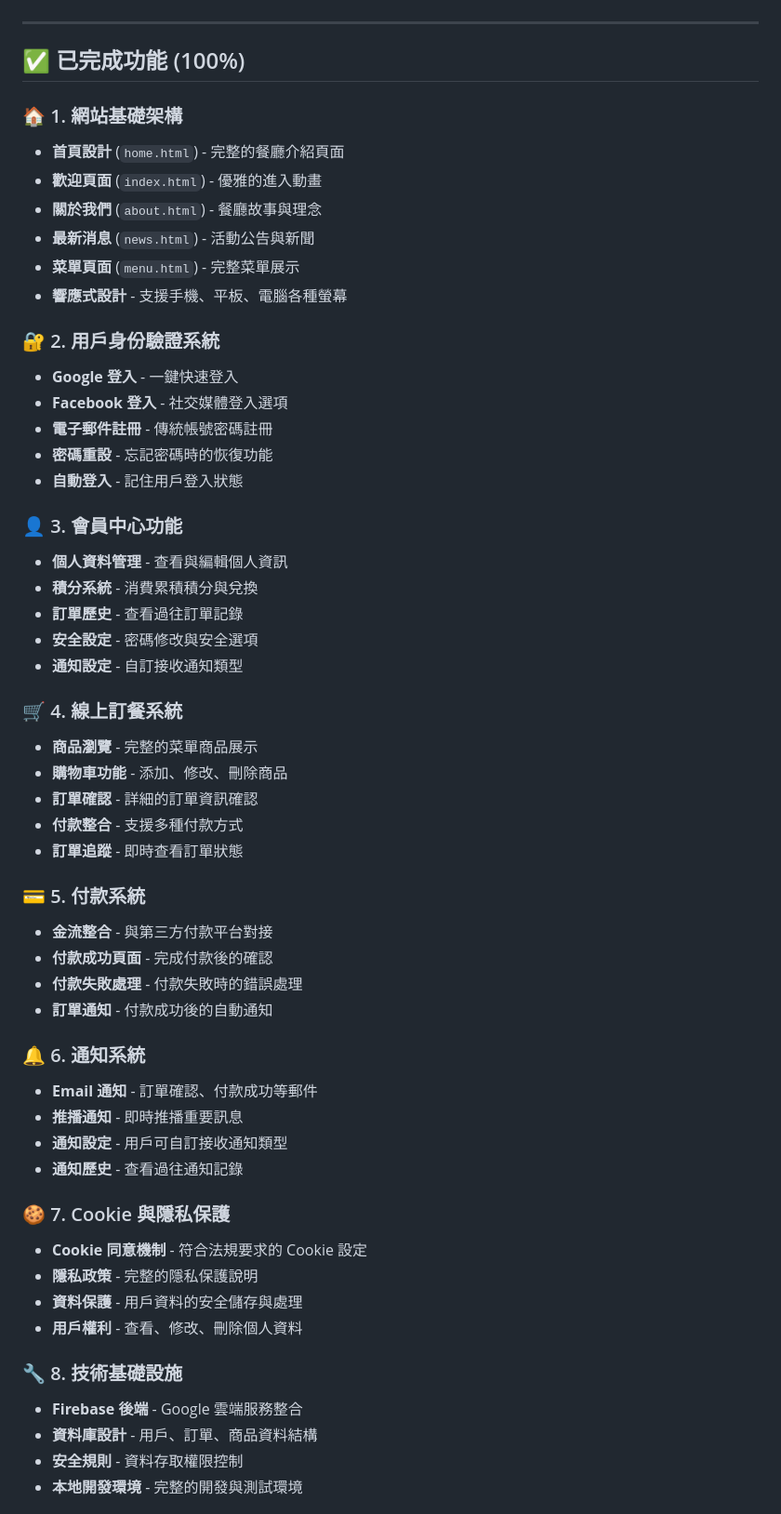
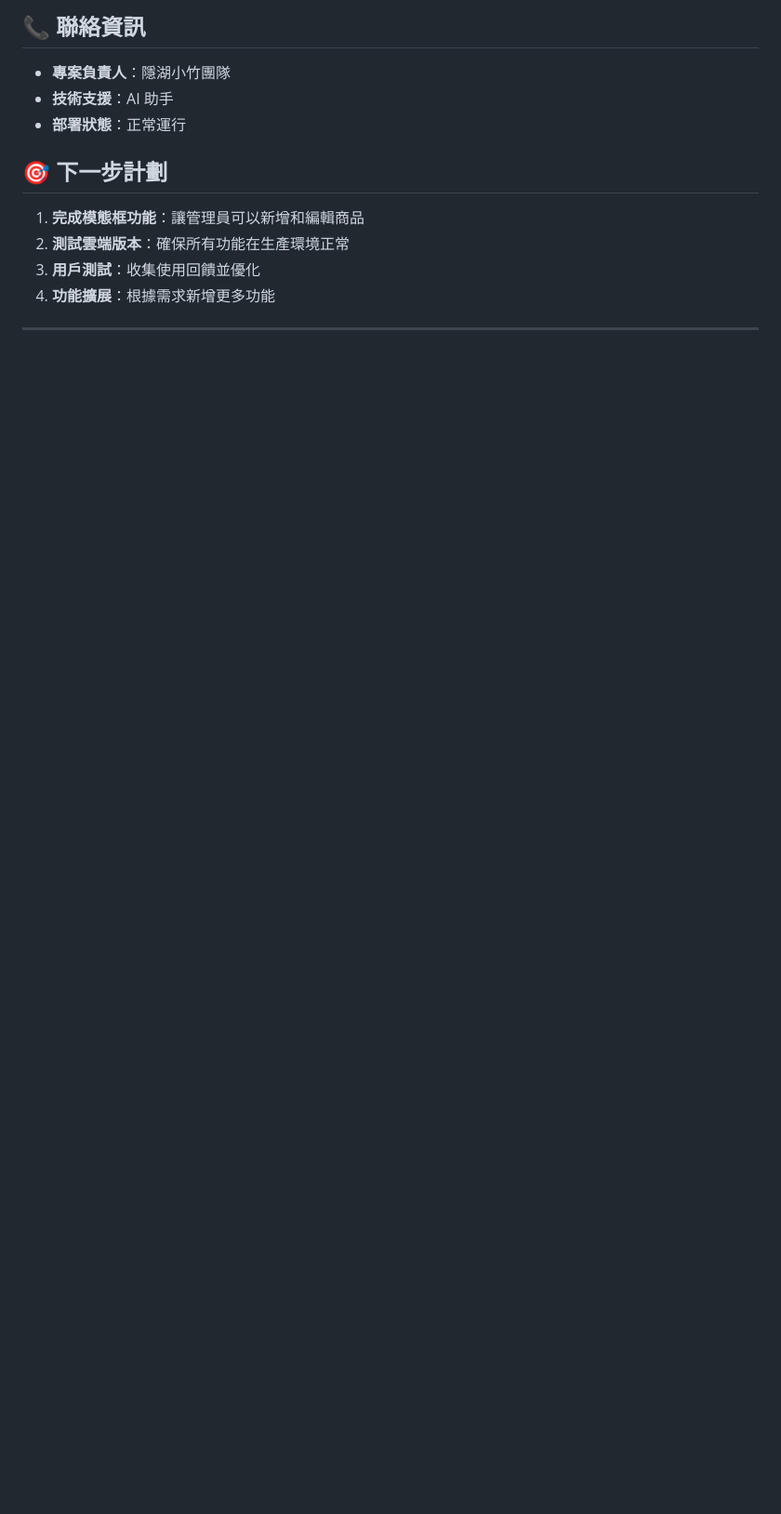
Before and after one commit to Anndrew923/yinhuxiaozhu-website, a Markdown page: 工作進度報告.md, the part around the change printed below. Shown: that part at 93% size. GitHub-like rendering; blank space fills up the shorter version.

```diff
--- a/工作進度報告.md
+++ b/工作進度報告.md
@@ -8,66 +195,15 @@
+## 📞 聯絡資訊
+
+- **專案負責人**：隱湖小竹團隊
+- **技術支援**：AI 助手
+- **部署狀態**：正常運行
+
+## 🎯 下一步計劃
+
+1. **完成模態框功能**：讓管理員可以新增和編輯商品
+2. **測試雲端版本**：確保所有功能在生產環境正常
+3. **用戶測試**：收集使用回饋並優化
+4. **功能擴展**：根據需求新增更多功能
 
 ---
 
-## ✅ 已完成功能 (100%)
-
-### 🏠 1. 網站基礎架構
-
-- **首頁設計** (`home.html`) - 完整的餐廳介紹頁面
-- **歡迎頁面** (`index.html`) - 優雅的進入動畫
-- **關於我們** (`about.html`) - 餐廳故事與理念
-- **最新消息** (`news.html`) - 活動公告與新聞
-- **菜單頁面** (`menu.html`) - 完整菜單展示
-- **響應式設計** - 支援手機、平板、電腦各種螢幕
-
-### 🔐 2. 用戶身份驗證系統
-
-- **Google 登入** - 一鍵快速登入
-- **Facebook 登入** - 社交媒體登入選項
-- **電子郵件註冊** - 傳統帳號密碼註冊
-- **密碼重設** - 忘記密碼時的恢復功能
-- **自動登入** - 記住用戶登入狀態
-
-### 👤 3. 會員中心功能
-
-- **個人資料管理** - 查看與編輯個人資訊
-- **積分系統** - 消費累積積分與兌換
-- **訂單歷史** - 查看過往訂單記錄
-- **安全設定** - 密碼修改與安全選項
-- **通知設定** - 自訂接收通知類型
-
-### 🛒 4. 線上訂餐系統
-
-- **商品瀏覽** - 完整的菜單商品展示
-- **購物車功能** - 添加、修改、刪除商品
-- **訂單確認** - 詳細的訂單資訊確認
-- **付款整合** - 支援多種付款方式
-- **訂單追蹤** - 即時查看訂單狀態
-
-### 💳 5. 付款系統
-
-- **金流整合** - 與第三方付款平台對接
-- **付款成功頁面** - 完成付款後的確認
-- **付款失敗處理** - 付款失敗時的錯誤處理
-- **訂單通知** - 付款成功後的自動通知
-
-### 🔔 6. 通知系統
-
-- **Email 通知** - 訂單確認、付款成功等郵件
-- **推播通知** - 即時推播重要訊息
-- **通知設定** - 用戶可自訂接收通知類型
-- **通知歷史** - 查看過往通知記錄
-
-### 🍪 7. Cookie 與隱私保護
-
-- **Cookie 同意機制** - 符合法規要求的 Cookie 設定
-- **隱私政策** - 完整的隱私保護說明
-- **資料保護** - 用戶資料的安全儲存與處理
-- **用戶權利** - 查看、修改、刪除個人資料
-
-### 🔧 8. 技術基礎設施
-
-- **Firebase 後端** - Google 雲端服務整合
-- **資料庫設計** - 用戶、訂單、商品資料結構
-- **安全規則** - 資料存取權限控制
-- **本地開發環境** - 完整的開發與測試環境
-
```
Also changed, not shown: other parts of 工作進度報告.md (+193 -156 lines), 快速啟動指南.md (added, +99 -0 lines), 技術設定檢查清單.md (added, +129 -0 lines).
